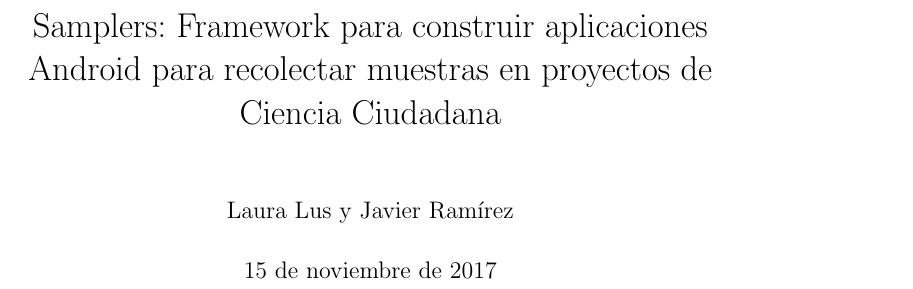
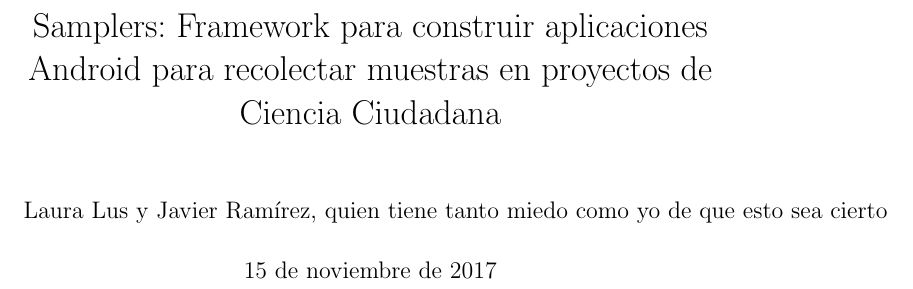
Before and after one commit to Lilauth/tesis, a LaTeX thesis (tesis.tex): part of page 1 of 13, cut so that both start at the same text. Compiled offline with pdfLaTeX.

Commit message:
Update on Overleaf.

```diff
--- a/tesis.tex
+++ b/tesis.tex
@@ -11,7 +11,7 @@
 
 % ------------------- Titulo y  Autor -----------------------------
 \title{Samplers: Framework para construir aplicaciones Android para recolectar muestras  en proyectos de Ciencia Ciudadana}
-\author{Laura Lus y Javier Ramírez}
+\author{Laura Lus y Javier Ramírez, quien tiene tanto miedo como yo de que esto sea cierto}
 
 \begin{document}
 
```
